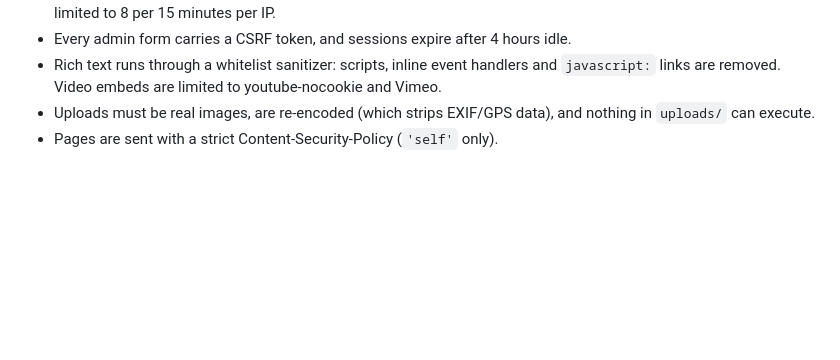
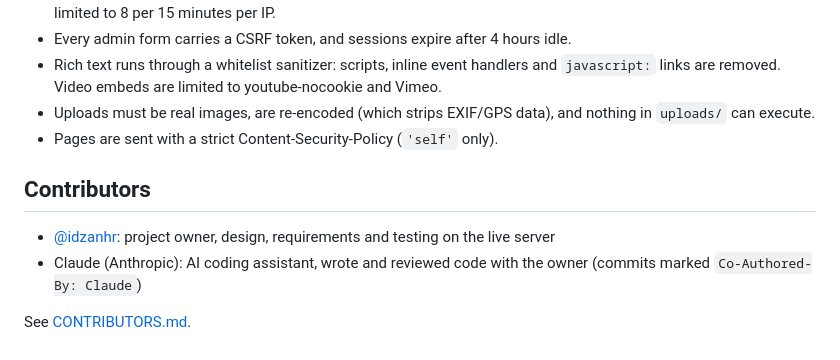
Before and after one commit to idzanhr/idzan_custom_cms_refresh, a Markdown page: README.md, the part around the change. Rendered like a GitHub page; blank space fills up the shorter version.

Commit message:
Add contributors
Co-Authored-By: Claude Opus 5.5 <noreply@anthropic.com>
Claude-Session: https://claude.ai/code/session_01Wj94kJaqTvAVXJf3ktzHPB

```diff
--- a/README.md
+++ b/README.md
@@ -135,3 +135,9 @@ Content types are defined in `inc/schema.php`. To add one (for example Skills or
 - Rich text runs through a whitelist sanitizer: scripts, inline event handlers and `javascript:` links are removed. Video embeds are limited to youtube-nocookie and Vimeo.
 - Uploads must be real images, are re-encoded (which strips EXIF/GPS data), and nothing in `uploads/` can execute.
 - Pages are sent with a strict Content-Security-Policy (`'self'` only).
+
+## Contributors
+- [@idzanhr](https://github.com/idzanhr): project owner, design, requirements and testing on the live server
+- Claude (Anthropic): AI coding assistant, wrote and reviewed code with the owner (commits marked `Co-Authored-By: Claude`)
+
+See [CONTRIBUTORS.md](CONTRIBUTORS.md).
```
Also changed, not shown: CONTRIBUTORS.md (added, +8 -0 lines).
